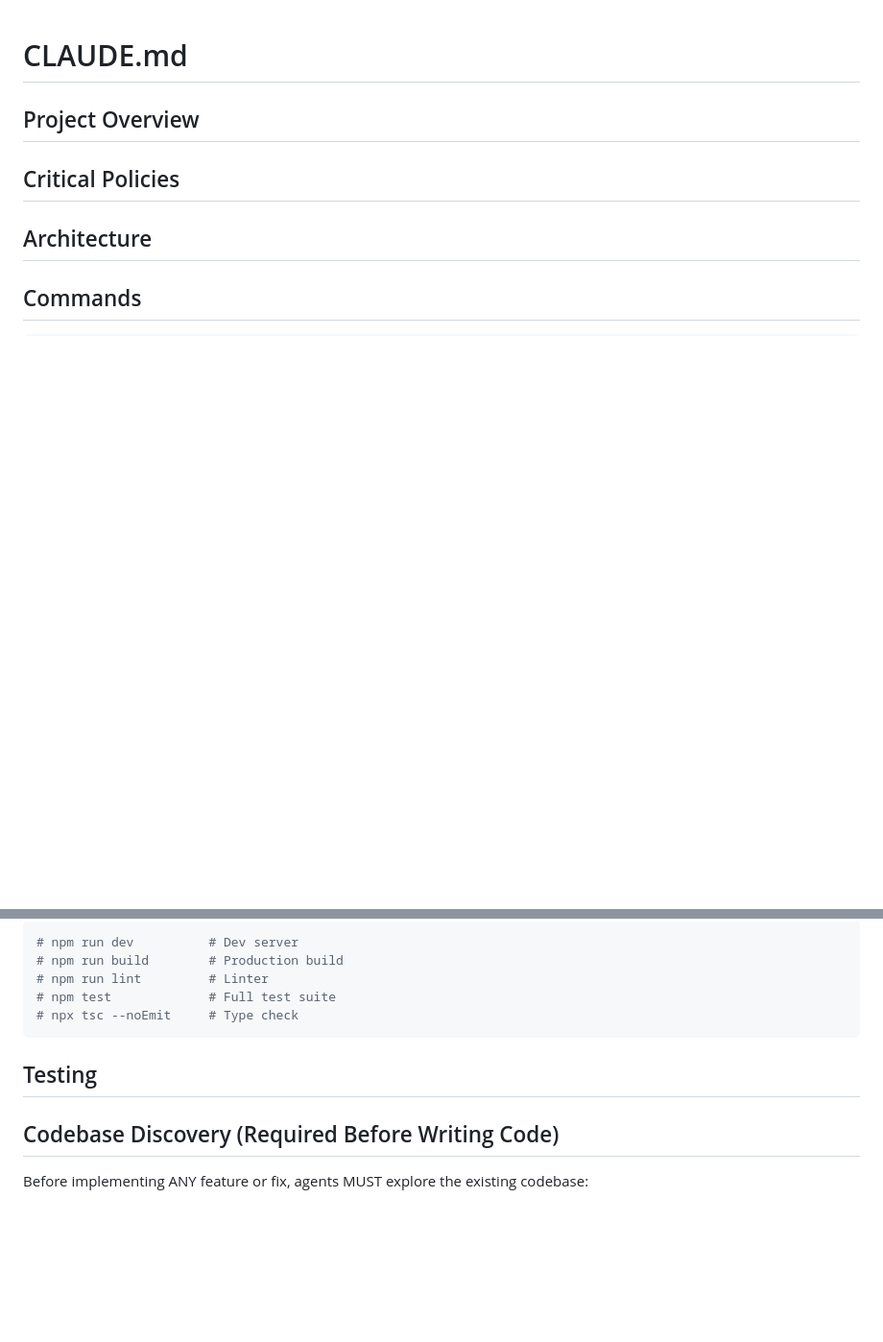
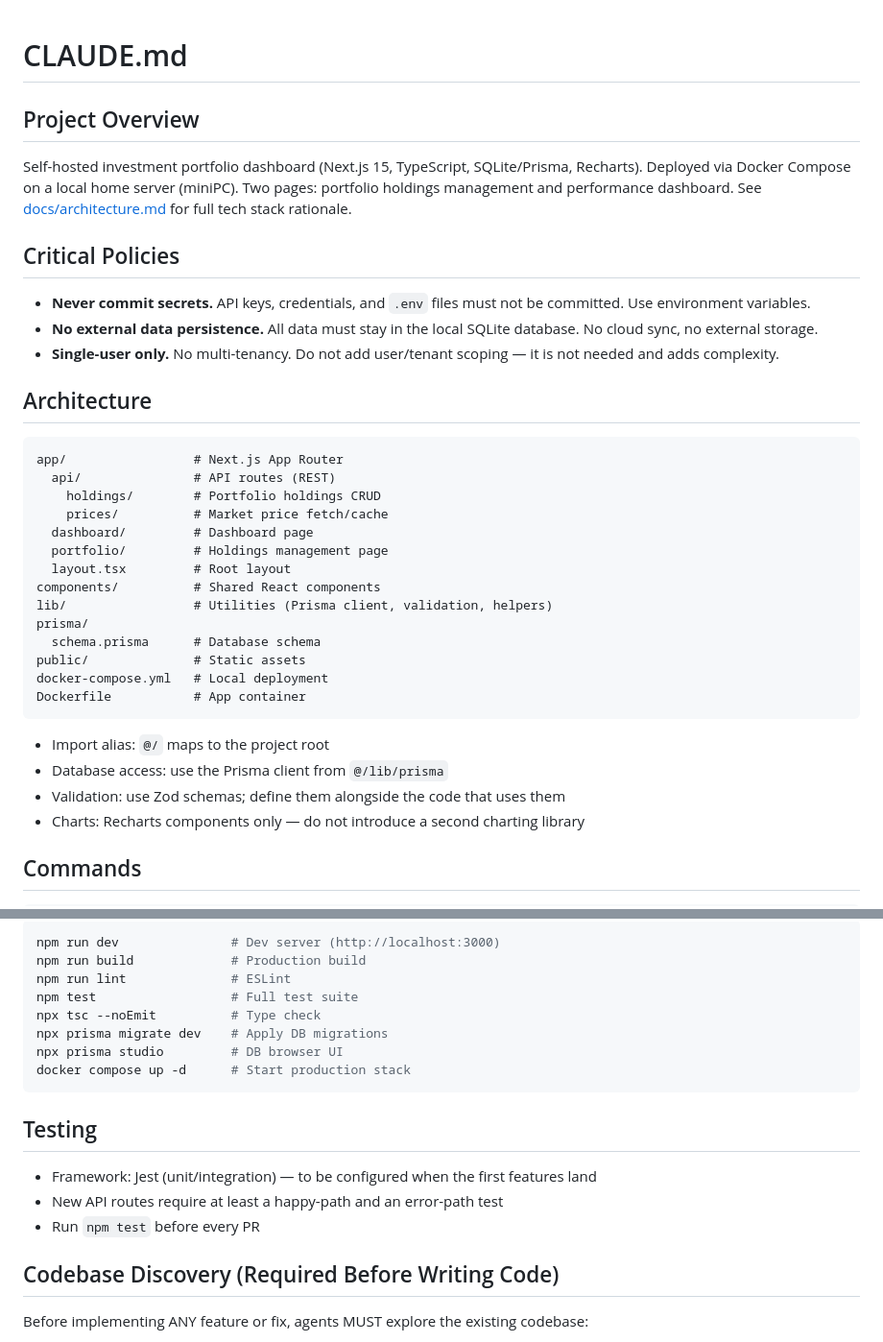
Before and after one commit to sootyman/portfolio, a Markdown page: CLAUDE.md, 2 parts joined by grey strips. Shown at 96% size. Drawn GitHub-style; blank space fills up the shorter version.

````diff
--- a/CLAUDE.md
+++ b/CLAUDE.md
@@ -7,38 +7,37 @@
 
 ## Project Overview
 
-<!-- What this project does in 1-2 sentences. Tech stack. Deployment target. -->
-<!-- Example: "SaaS platform for X (Next.js 15, TypeScript, PostgreSQL). Deployed on Vercel." -->
+Self-hosted investment portfolio dashboard (Next.js 15, TypeScript, SQLite/Prisma, Recharts). Deployed via Docker Compose on a local home server (miniPC). Two pages: portfolio holdings management and performance dashboard. See [docs/architecture.md](docs/architecture.md) for full tech stack rationale.
 
 ## Critical Policies
 
-<!-- Non-negotiable rules. Use BOLD for constraints that, if violated, cause real damage.
-     These should also be enforced by hooks in .claude/settings.json, but state them here
-     so agents understand WHY the hooks exist. -->
-
-<!-- Examples:
-- **Every database query MUST include tenant scoping (org_id filter). Violation = data breach.**
-- **Never use mock data. This is production. Only real API responses.**
-- **Never commit secrets. Use environment variables.**
--->
+- **Never commit secrets.** API keys, credentials, and `.env` files must not be committed. Use environment variables.
+- **No external data persistence.** All data must stay in the local SQLite database. No cloud sync, no external storage.
+- **Single-user only.** No multi-tenancy. Do not add user/tenant scoping — it is not needed and adds complexity.
 
 ## Architecture
 
-<!-- Directory layout (just the key directories, not every file).
-     Import conventions (aliases, module boundaries).
-     Key dependencies agents need to know about. -->
+```
+app/                 # Next.js App Router
+  api/               # API routes (REST)
+    holdings/        # Portfolio holdings CRUD
+    prices/          # Market price fetch/cache
+  dashboard/         # Dashboard page
+  portfolio/         # Holdings management page
+  layout.tsx         # Root layout
+components/          # Shared React components
+lib/                 # Utilities (Prisma client, validation, helpers)
+prisma/
+  schema.prisma      # Database schema
+public/              # Static assets
+docker-compose.yml   # Local deployment
+Dockerfile           # App container
+```
 
-<!-- Example:
-```
-src/
-  app/       # Next.js App Router pages + API routes
-  lib/       # Core business logic
-  components/# React components
-  types/     # TypeScript types
-```
-- Import alias: `@/` maps to `src/`
-- API responses: use `apiSuccess(data)`, `apiError(msg)` from `@/utils/api-response`
--->
+- Import alias: `@/` maps to the project root
+- Database access: use the Prisma client from `@/lib/prisma`
+- Validation: use Zod schemas; define them alongside the code that uses them
+- Charts: Recharts components only — do not introduce a second charting library
 
 ## Commands
 
@@ -47,21 +44,19 @@ src/
 ```bash
-# npm run dev          # Dev server
-# npm run build        # Production build
-# npm run lint         # Linter
-# npm test             # Full test suite
-# npx tsc --noEmit     # Type check
+npm run dev               # Dev server (http://localhost:3000)
+npm run build             # Production build
+npm run lint              # ESLint
+npm test                  # Full test suite
+npx tsc --noEmit          # Type check
+npx prisma migrate dev    # Apply DB migrations
+npx prisma studio         # DB browser UI
+docker compose up -d      # Start production stack
 ```
 
 ## Testing
 
-<!-- Test framework, how to run tests, coverage requirements.
-     Be specific: agents need to know exactly what to run before opening a PR. -->
-
-<!-- Example:
-- Framework: Jest (unit/integration), Playwright (UI)
-- New features require tests. Never reduce coverage unless deleting the code under test.
-- Run `npm test` before every PR.
--->
+- Framework: Jest (unit/integration) — to be configured when the first features land
+- New API routes require at least a happy-path and an error-path test
+- Run `npm test` before every PR
 
 ## Codebase Discovery (Required Before Writing Code)
 
````
Also changed, not shown: other parts of CLAUDE.md (+0 -2 lines), docs/architecture.md (added, +157 -0 lines), 1 other file.
